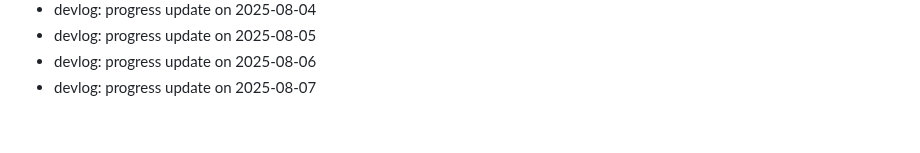
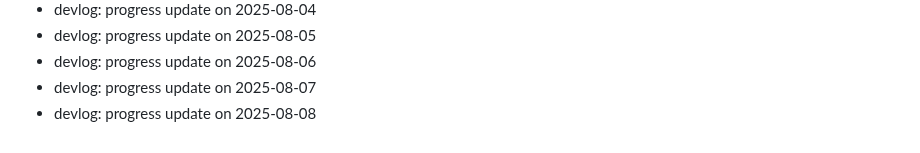
Before and after one commit to ParkerMartina/imxieyi, a Markdown page: DEVLOG.md, the part around the change. Rendered like a GitHub page.

Commit message:
docs: devlog 2025-08-08

```diff
--- a/DEVLOG.md
+++ b/DEVLOG.md
@@ -397,3 +397,4 @@ Backfill2 Day 108
 - devlog: progress update on 2025-08-05
 - devlog: progress update on 2025-08-06
 - devlog: progress update on 2025-08-07
+- devlog: progress update on 2025-08-08
```
